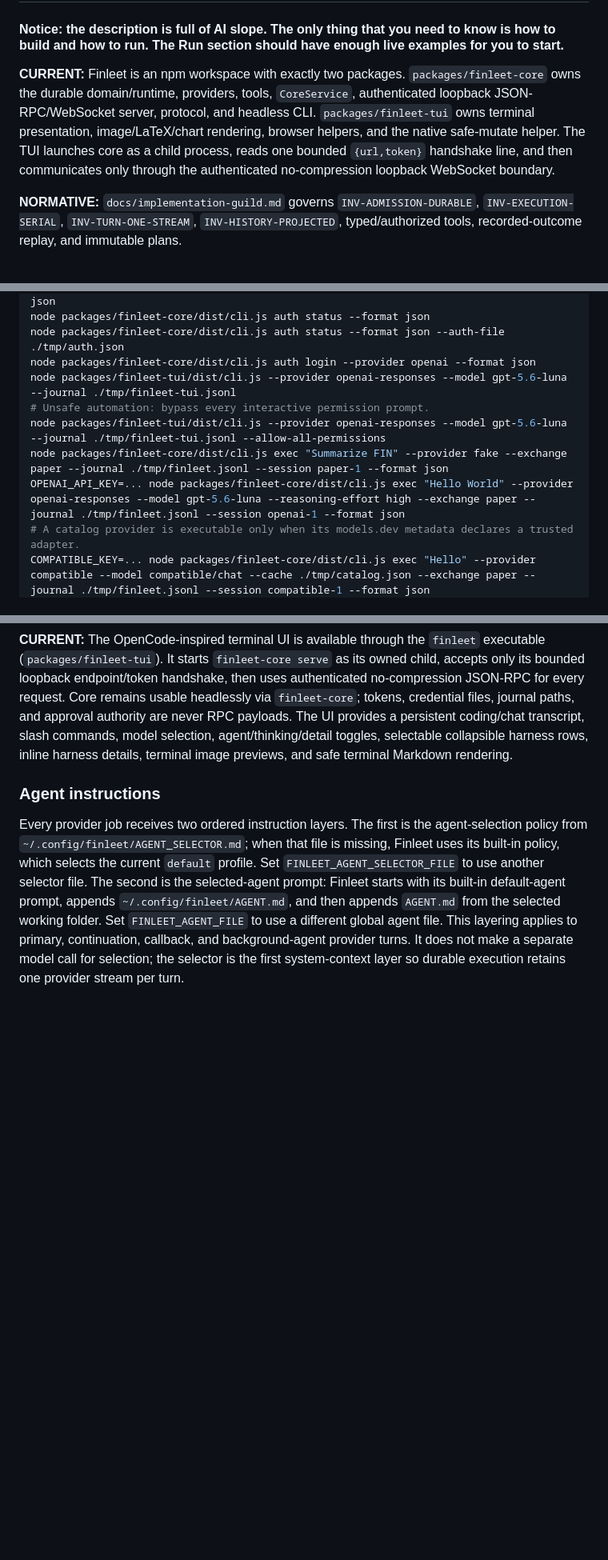
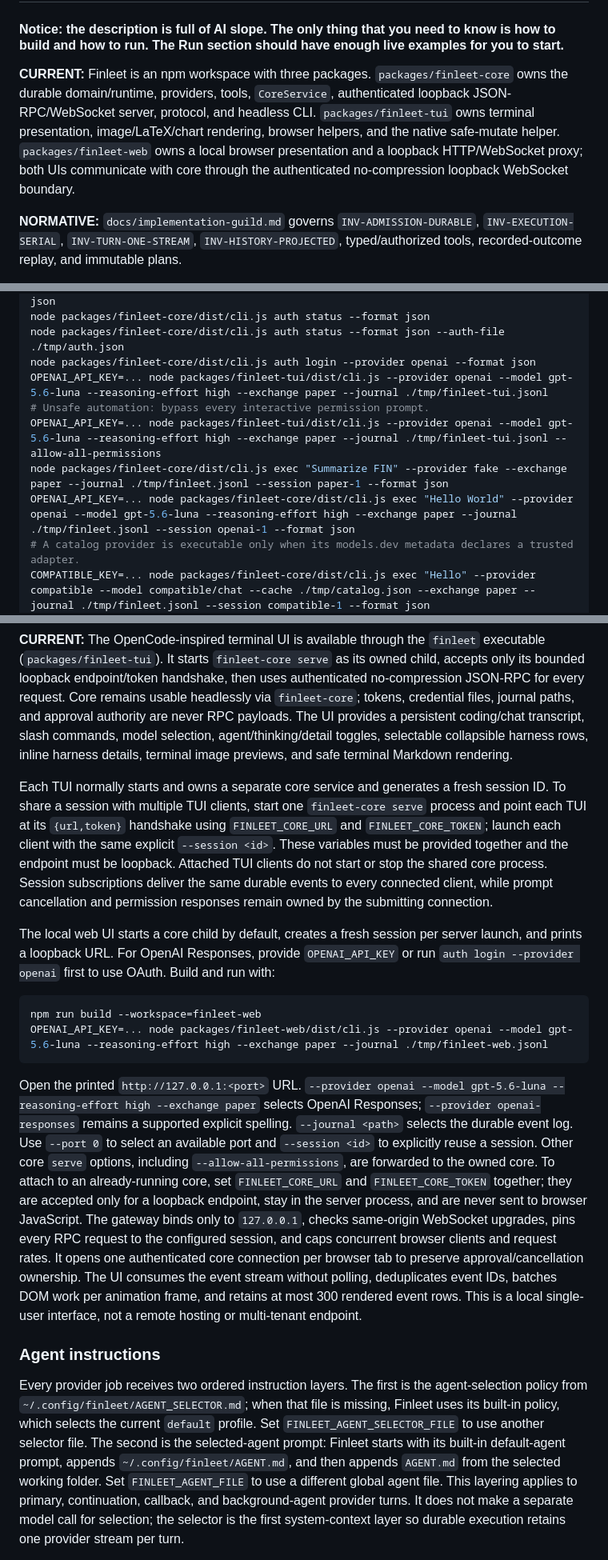
Before and after one commit to zenixls2/finleet, a Markdown page: README.md, 3 parts joined by grey strips. Shown at 80% size. Drawn GitHub-style; blank space fills up the shorter version.

Commit message:
Document local web interface
Ultraworked with [Sisyphus](https://github.com/code-yeongyu/oh-my-openagent)

Co-authored-by: Sisyphus <clio-agent@sisyphuslabs.ai>

````diff
--- a/README.md
+++ b/README.md
@@ -3,7 +3,7 @@
 #### **Notice: the description is full of AI slope. The only thing that you need to know is how to build and how to run. The Run section should have enough live examples for you to start.**
 
 
-**CURRENT:** Finleet is an npm workspace with exactly two packages. `packages/finleet-core` owns the durable domain/runtime, providers, tools, `CoreService`, authenticated loopback JSON-RPC/WebSocket server, protocol, and headless CLI. `packages/finleet-tui` owns terminal presentation, image/LaTeX/chart rendering, browser helpers, and the native safe-mutate helper. The TUI launches core as a child process, reads one bounded `{url,token}` handshake line, and then communicates only through the authenticated no-compression loopback WebSocket boundary.
+**CURRENT:** Finleet is an npm workspace with three packages. `packages/finleet-core` owns the durable domain/runtime, providers, tools, `CoreService`, authenticated loopback JSON-RPC/WebSocket server, protocol, and headless CLI. `packages/finleet-tui` owns terminal presentation, image/LaTeX/chart rendering, browser helpers, and the native safe-mutate helper. `packages/finleet-web` owns a local browser presentation and a loopback HTTP/WebSocket proxy; both UIs communicate with core through the authenticated no-compression loopback WebSocket boundary.
 
 **NORMATIVE:** `docs/implementation-guild.md` governs `INV-ADMISSION-DURABLE`, `INV-EXECUTION-SERIAL`, `INV-TURN-ONE-STREAM`, `INV-HISTORY-PROJECTED`, typed/authorized tools, recorded-outcome replay, and immutable plans.
 
@@ -41,11 +41,11 @@ node packages/finleet-core/dist/cli.js connectors list --agent paper-primary --f
 node packages/finleet-core/dist/cli.js auth status --format json
 node packages/finleet-core/dist/cli.js auth status --format json --auth-file ./tmp/auth.json
 node packages/finleet-core/dist/cli.js auth login --provider openai --format json
-node packages/finleet-tui/dist/cli.js --provider openai-responses --model gpt-5.6-luna --journal ./tmp/finleet-tui.jsonl
+OPENAI_API_KEY=... node packages/finleet-tui/dist/cli.js --provider openai --model gpt-5.6-luna --reasoning-effort high --exchange paper --journal ./tmp/finleet-tui.jsonl
 # Unsafe automation: bypass every interactive permission prompt.
-node packages/finleet-tui/dist/cli.js --provider openai-responses --model gpt-5.6-luna --journal ./tmp/finleet-tui.jsonl --allow-all-permissions
+OPENAI_API_KEY=... node packages/finleet-tui/dist/cli.js --provider openai --model gpt-5.6-luna --reasoning-effort high --exchange paper --journal ./tmp/finleet-tui.jsonl --allow-all-permissions
 node packages/finleet-core/dist/cli.js exec "Summarize FIN" --provider fake --exchange paper --journal ./tmp/finleet.jsonl --session paper-1 --format json
-OPENAI_API_KEY=... node packages/finleet-core/dist/cli.js exec "Hello World" --provider openai-responses --model gpt-5.6-luna --reasoning-effort high --exchange paper --journal ./tmp/finleet.jsonl --session openai-1 --format json
+OPENAI_API_KEY=... node packages/finleet-core/dist/cli.js exec "Hello World" --provider openai --model gpt-5.6-luna --reasoning-effort high --exchange paper --journal ./tmp/finleet.jsonl --session openai-1 --format json
 # A catalog provider is executable only when its models.dev metadata declares a trusted adapter.
 COMPATIBLE_KEY=... node packages/finleet-core/dist/cli.js exec "Hello" --provider compatible --model compatible/chat --cache ./tmp/catalog.json --exchange paper --journal ./tmp/finleet.jsonl --session compatible-1 --format json
 printf 'quote FIN' | node packages/finleet-core/dist/cli.js exec - --provider fake --exchange paper --journal ./tmp/finleet.jsonl --session paper-1 --format json
@@ -66,6 +66,17 @@ node packages/finleet-core/dist/cli.js replay --journal ./tmp/finleet.jsonl --se
 
 **CURRENT:** The OpenCode-inspired terminal UI is available through the `finleet` executable (`packages/finleet-tui`). It starts `finleet-core serve` as its owned child, accepts only its bounded loopback endpoint/token handshake, then uses authenticated no-compression JSON-RPC for every request. Core remains usable headlessly via `finleet-core`; tokens, credential files, journal paths, and approval authority are never RPC payloads. The UI provides a persistent coding/chat transcript, slash commands, model selection, agent/thinking/detail toggles, selectable collapsible harness rows, inline harness details, terminal image previews, and safe terminal Markdown rendering.
 
+Each TUI normally starts and owns a separate core service and generates a fresh session ID. To share a session with multiple TUI clients, start one `finleet-core serve` process and point each TUI at its `{url,token}` handshake using `FINLEET_CORE_URL` and `FINLEET_CORE_TOKEN`; launch each client with the same explicit `--session <id>`. These variables must be provided together and the endpoint must be loopback. Attached TUI clients do not start or stop the shared core process. Session subscriptions deliver the same durable events to every connected client, while prompt cancellation and permission responses remain owned by the submitting connection.
+
+The local web UI starts a core child by default, creates a fresh session per server launch, and prints a loopback URL. For OpenAI Responses, provide `OPENAI_API_KEY` or run `auth login --provider openai` first to use OAuth. Build and run with:
+
+```sh
+npm run build --workspace=finleet-web
+OPENAI_API_KEY=... node packages/finleet-web/dist/cli.js --provider openai --model gpt-5.6-luna --reasoning-effort high --exchange paper --journal ./tmp/finleet-web.jsonl
+```
+
+Open the printed `http://127.0.0.1:<port>` URL. `--provider openai --model gpt-5.6-luna --reasoning-effort high --exchange paper` selects OpenAI Responses; `--provider openai-responses` remains a supported explicit spelling. `--journal <path>` selects the durable event log. Use `--port 0` to select an available port and `--session <id>` to explicitly reuse a session. Other core `serve` options, including `--allow-all-permissions`, are forwarded to the owned core. To attach to an already-running core, set `FINLEET_CORE_URL` and `FINLEET_CORE_TOKEN` together; they are accepted only for a loopback endpoint, stay in the server process, and are never sent to browser JavaScript. The gateway binds only to `127.0.0.1`, checks same-origin WebSocket upgrades, pins every RPC request to the configured session, and caps concurrent browser clients and request rates. It opens one authenticated core connection per browser tab to preserve approval/cancellation ownership. The UI consumes the event stream without polling, deduplicates event IDs, batches DOM work per animation frame, and retains at most 300 rendered event rows. This is a local single-user interface, not a remote hosting or multi-tenant endpoint.
+
 ### Agent instructions
 
 Every provider job receives two ordered instruction layers. The first is the agent-selection policy from `~/.config/finleet/AGENT_SELECTOR.md`; when that file is missing, Finleet uses its built-in policy, which selects the current `default` profile. Set `FINLEET_AGENT_SELECTOR_FILE` to use another selector file. The second is the selected-agent prompt: Finleet starts with its built-in default-agent prompt, appends `~/.config/finleet/AGENT.md`, and then appends `AGENT.md` from the selected working folder. Set `FINLEET_AGENT_FILE` to use a different global agent file. This layering applies to primary, continuation, callback, and background-agent provider turns. It does not make a separate model call for selection; the selector is the first system-context layer so durable execution retains one provider stream per turn.
````
Also changed, not shown: other parts of README.md (+4 -2 lines).
